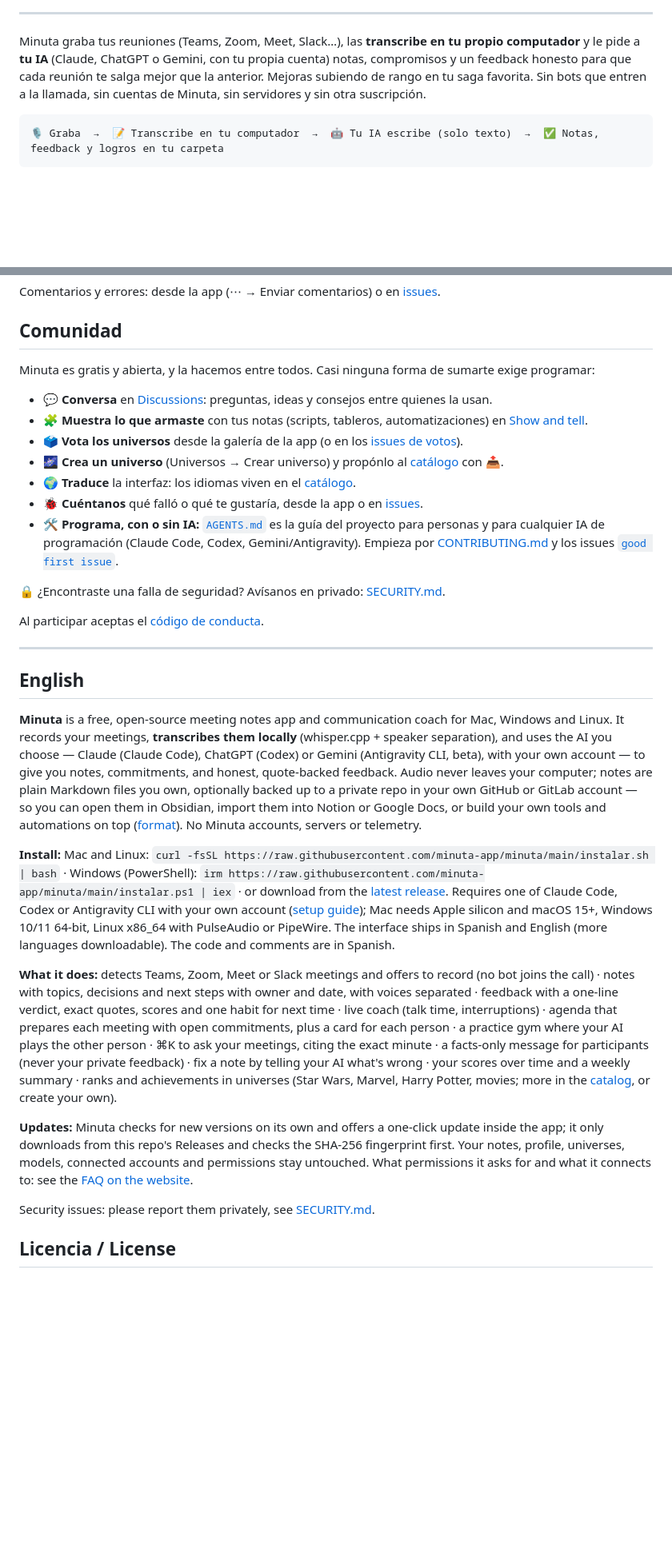
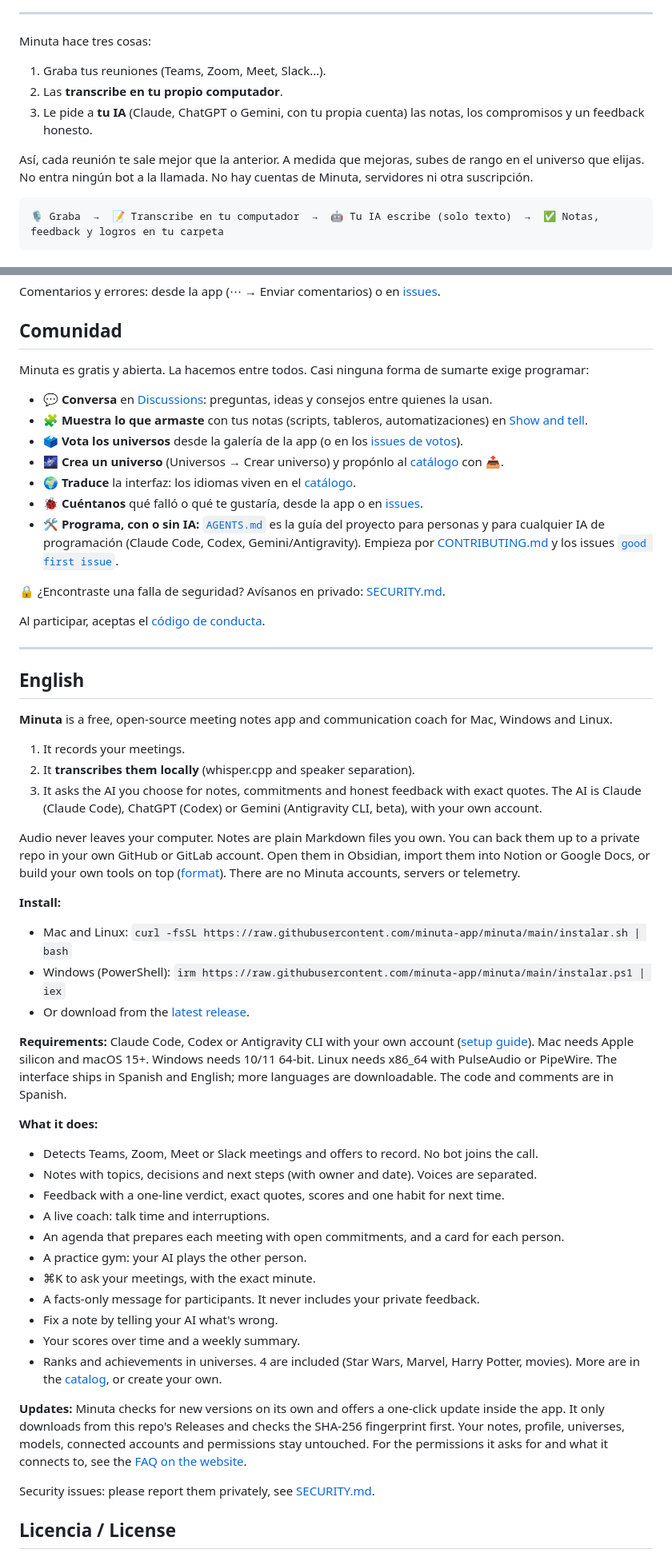
Before and after one commit to minuta-app/minuta, a Markdown page: README.md, 2 parts joined by grey strips. Shown at 80% size. GitHub-like rendering; blank space fills up the shorter version.

Commit message:
README en STE: frases cortas y pasos numerados (#40)
Claude-Session: https://claude.ai/code/session_01KpU2asnSL6qDBAJvsugZms

Co-authored-by: Claude Opus 5.5 <noreply@anthropic.com>

````diff
--- a/README.md
+++ b/README.md
@@ -9,10 +9,13 @@ Gratis · Open source (AGPL-3.0) · Mac, Windows y Linux · Funciona con Claude,
 
 ---
 
-Minuta graba tus reuniones (Teams, Zoom, Meet, Slack…), las **transcribe en tu propio computador** y le pide a **tu IA**
-(Claude, ChatGPT o Gemini, con tu propia cuenta) notas, compromisos y un feedback honesto para que cada reunión te salga mejor
-que la anterior. Mejoras subiendo de rango en tu saga favorita. Sin bots que entren a la llamada, sin cuentas de Minuta, sin servidores
-y sin otra suscripción.
+Minuta hace tres cosas:
+1. Graba tus reuniones (Teams, Zoom, Meet, Slack…).
+2. Las **transcribe en tu propio computador**.
+3. Le pide a **tu IA** (Claude, ChatGPT o Gemini, con tu propia cuenta) las notas, los compromisos y un feedback honesto.
+
+Así, cada reunión te sale mejor que la anterior. A medida que mejoras, subes de rango en el universo que elijas. No entra ningún bot
+a la llamada. No hay cuentas de Minuta, servidores ni otra suscripción.
 
 ```
 🎙️ Graba  →  📝 Transcribe en tu computador  →  🤖 Tu IA escribe (solo texto)  →  ✅ Notas, feedback y logros en tu carpeta
@@ -190,7 +225,7 @@ Comentarios y errores: desde la app (⋯ → Enviar comentarios) o en [issues](h
 <a id="comunidad"></a>
 ## Comunidad
 
-Minuta es gratis y abierta, y la hacemos entre todos. Casi ninguna forma de sumarte exige programar:
+Minuta es gratis y abierta. La hacemos entre todos. Casi ninguna forma de sumarte exige programar:
 
 - 💬 **Conversa** en [Discussions](https://github.com/minuta-app/minuta/discussions): preguntas, ideas y consejos entre quienes la usan.
 - 🧩 **Muestra lo que armaste** con tus notas (scripts, tableros, automatizaciones) en [Show and tell](https://github.com/minuta-app/minuta/discussions/categories/muestra-lo-que-armaste).
@@ -204,36 +239,48 @@ Minuta es gratis y abierta, y la hacemos entre todos. Casi ninguna forma de suma
 
 🔒 ¿Encontraste una falla de seguridad? Avísanos en privado: [SECURITY.md](SECURITY.md).
 
-Al participar aceptas el [código de conducta](CODE_OF_CONDUCT.md).
+Al participar, aceptas el [código de conducta](CODE_OF_CONDUCT.md).
 
 ---
 
 <a id="english"></a>
 ## English
 
-**Minuta** is a free, open-source meeting notes app and communication coach for Mac, Windows and Linux. It records your meetings,
-**transcribes them locally** (whisper.cpp + speaker separation), and uses the AI you choose — Claude (Claude Code), ChatGPT (Codex)
-or Gemini (Antigravity CLI, beta), with your own account — to give you
-notes, commitments, and honest, quote-backed feedback. Audio never leaves your computer; notes are plain Markdown files you own,
-optionally backed up to a private repo in your own GitHub or GitLab account — so you can open them in Obsidian, import them into
-Notion or Google Docs, or build your own tools and automations on top ([format](#formato-de-las-notas)). No Minuta accounts, servers or telemetry.
+**Minuta** is a free, open-source meeting notes app and communication coach for Mac, Windows and Linux.
+1. It records your meetings.
+2. It **transcribes them locally** (whisper.cpp and speaker separation).
+3. It asks the AI you choose for notes, commitments and honest feedback with exact quotes. The AI is Claude (Claude Code), ChatGPT
+   (Codex) or Gemini (Antigravity CLI, beta), with your own account.
 
-**Install:** Mac and Linux: `curl -fsSL https://raw.githubusercontent.com/minuta-app/minuta/main/instalar.sh | bash` ·
-Windows (PowerShell): `irm https://raw.githubusercontent.com/minuta-app/minuta/main/instalar.ps1 | iex` ·
-or download from the [latest release](https://github.com/minuta-app/minuta/releases/latest). Requires one of Claude Code, Codex or Antigravity CLI with your own account ([setup guide](https://minuta-app.github.io/minuta/ia.html));
-Mac needs Apple silicon and macOS 15+, Windows 10/11 64-bit, Linux x86_64 with PulseAudio or PipeWire.
-The interface ships in Spanish and English (more languages downloadable). The code and comments are in Spanish.
+Audio never leaves your computer. Notes are plain Markdown files you own. You can back them up to a private repo in your own GitHub
+or GitLab account. Open them in Obsidian, import them into Notion or Google Docs, or build your own tools on top
+([format](#formato-de-las-notas)). There are no Minuta accounts, servers or telemetry.
 
-**What it does:** detects Teams, Zoom, Meet or Slack meetings and offers to record (no bot joins the call) · notes with topics, decisions
-and next steps with owner and date, with voices separated · feedback with a one-line verdict, exact quotes, scores and one habit for next
-time · live coach (talk time, interruptions) · agenda that prepares each meeting with open commitments, plus a card for each person ·
-a practice gym where your AI plays the other person · ⌘K to ask your meetings, citing the exact minute · a facts-only message for
-participants (never your private feedback) · fix a note by telling your AI what's wrong · your scores over time and a weekly summary ·
-ranks and achievements in universes (Star Wars, Marvel, Harry Potter, movies; more in the [catalog](https://github.com/minuta-app/minuta-catalogo), or create your own).
+**Install:**
+- Mac and Linux: `curl -fsSL https://raw.githubusercontent.com/minuta-app/minuta/main/instalar.sh | bash`
+- Windows (PowerShell): `irm https://raw.githubusercontent.com/minuta-app/minuta/main/instalar.ps1 | iex`
+- Or download from the [latest release](https://github.com/minuta-app/minuta/releases/latest).
 
-**Updates:** Minuta checks for new versions on its own and offers a one-click update inside the app; it only downloads from this repo's
-Releases and checks the SHA-256 fingerprint first. Your notes, profile, universes, models, connected accounts and permissions stay untouched.
-What permissions it asks for and what it connects to: see the [FAQ on the website](https://minuta-app.github.io/minuta/#preguntas).
+**Requirements:** Claude Code, Codex or Antigravity CLI with your own account ([setup guide](https://minuta-app.github.io/minuta/ia.html)).
+Mac needs Apple silicon and macOS 15+. Windows needs 10/11 64-bit. Linux needs x86_64 with PulseAudio or PipeWire. The interface
+ships in Spanish and English; more languages are downloadable. The code and comments are in Spanish.
+
+**What it does:**
+- Detects Teams, Zoom, Meet or Slack meetings and offers to record. No bot joins the call.
+- Notes with topics, decisions and next steps (with owner and date). Voices are separated.
+- Feedback with a one-line verdict, exact quotes, scores and one habit for next time.
+- A live coach: talk time and interruptions.
+- An agenda that prepares each meeting with open commitments, and a card for each person.
+- A practice gym: your AI plays the other person.
+- ⌘K to ask your meetings, with the exact minute.
+- A facts-only message for participants. It never includes your private feedback.
+- Fix a note by telling your AI what's wrong.
+- Your scores over time and a weekly summary.
+- Ranks and achievements in universes. 4 are included (Star Wars, Marvel, Harry Potter, movies). More are in the [catalog](https://github.com/minuta-app/minuta-catalogo), or create your own.
+
+**Updates:** Minuta checks for new versions on its own and offers a one-click update inside the app. It only downloads from this
+repo's Releases and checks the SHA-256 fingerprint first. Your notes, profile, universes, models, connected accounts and permissions
+stay untouched. For the permissions it asks for and what it connects to, see the [FAQ on the website](https://minuta-app.github.io/minuta/#preguntas).
 
 Security issues: please report them privately, see [SECURITY.md](SECURITY.md).
 
````
Also changed, not shown: other parts of README.md (+68 -36 lines).
